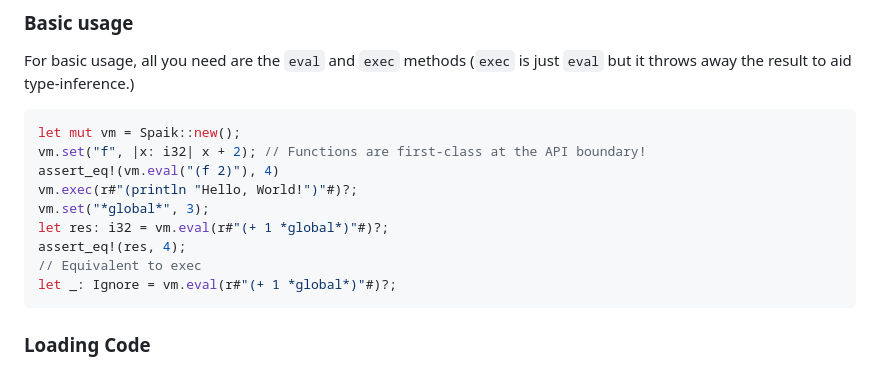
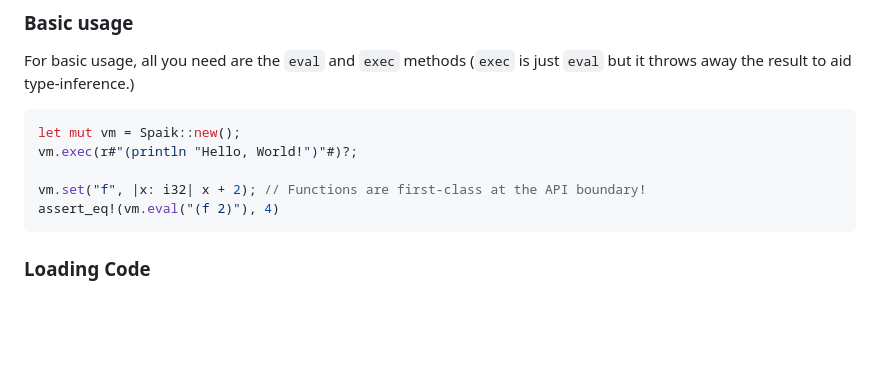
Before and after one commit to snyball/spaik, a Markdown page: README.md, the part around the change. Rendered like a GitHub page; blank space fills up the shorter version.

````diff
--- a/README.md
+++ b/README.md
@@ -19,14 +19,10 @@ For basic usage, all you need are the `eval` and `exec` methods (`exec` is just
 
 ``` rust
 let mut vm = Spaik::new();
+vm.exec(r#"(println "Hello, World!")"#)?;
+
 vm.set("f", |x: i32| x + 2); // Functions are first-class at the API boundary!
 assert_eq!(vm.eval("(f 2)"), 4)
-vm.exec(r#"(println "Hello, World!")"#)?;
-vm.set("*global*", 3);
-let res: i32 = vm.eval(r#"(+ 1 *global*)"#)?;
-assert_eq!(res, 4);
-// Equivalent to exec
-let _: Ignore = vm.eval(r#"(+ 1 *global*)"#)?;
 ```
 
 ### Loading Code
````
